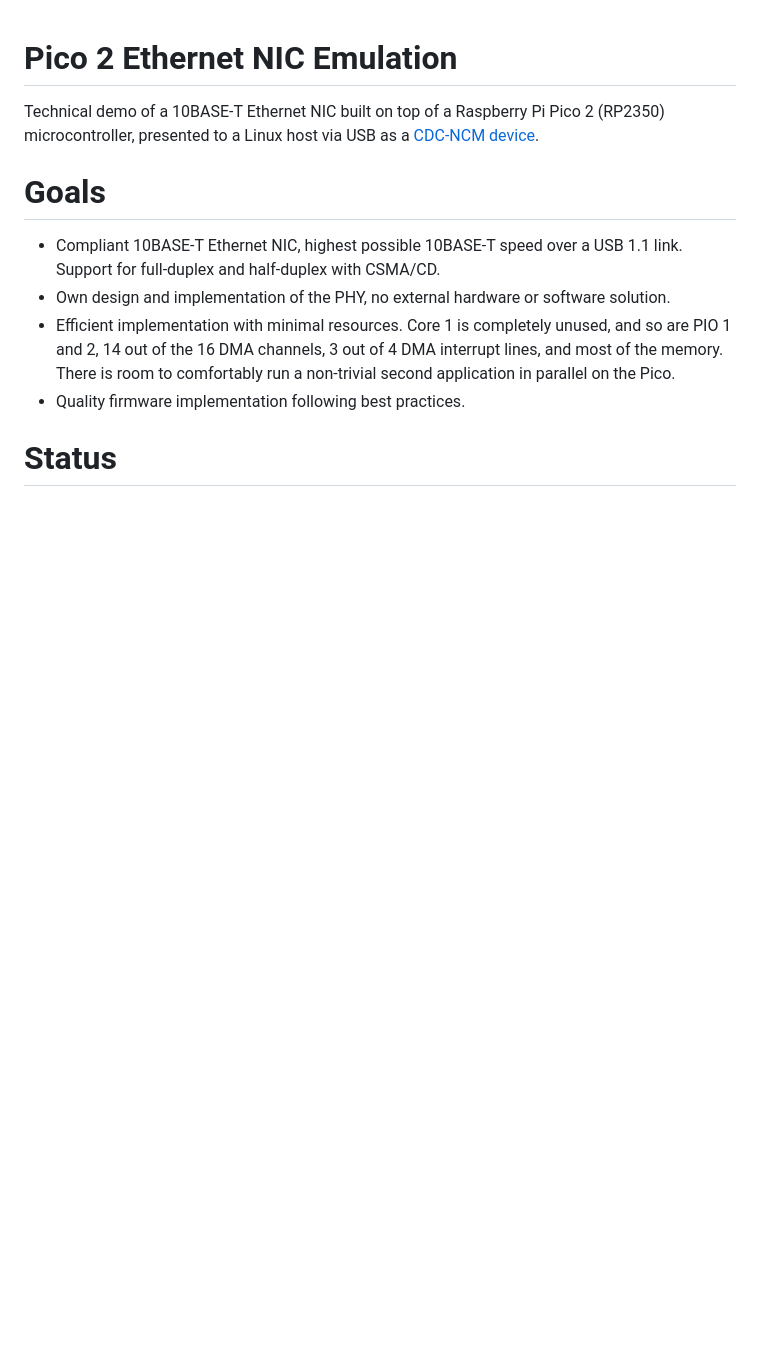
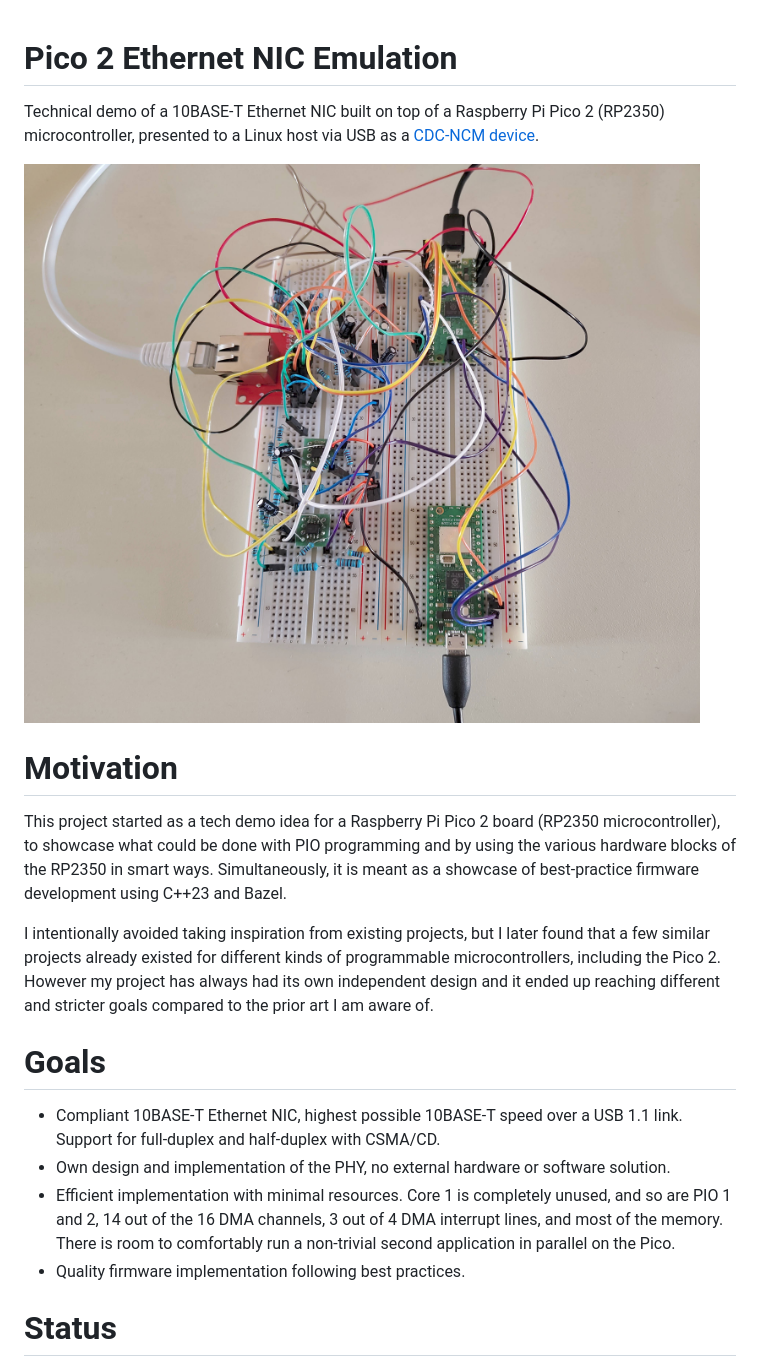
Before and after one commit to m-pilia/pico-ethernet, a Markdown page: README.md, the part around the change printed below. GitHub-like rendering; pictures changed too: doc/illustrations/prototype.jpg (added); blank space fills up the shorter version.

```diff
--- a/README.md
+++ b/README.md
@@ -3,6 +3,22 @@
 Technical demo of a 10BASE-T Ethernet NIC built on top of a Raspberry Pi Pico 2
 (RP2350) microcontroller, presented to a Linux host via USB as a [CDC-NCM
 device](https://en.wikipedia.org/wiki/Ethernet_over_USB).
+
+![Prototype](doc/illustrations/prototype.jpg)
+
+# Motivation
+
+This project started as a tech demo idea for a Raspberry Pi Pico 2 board
+(RP2350 microcontroller), to showcase what could be done with PIO programming
+and by using the various hardware blocks of the RP2350 in smart ways.
+Simultaneously, it is meant as a showcase of best-practice firmware development
+using C++23 and Bazel.
+
+I intentionally avoided taking inspiration from existing projects, but I later
+found that a few similar projects already existed for different kinds of
+programmable microcontrollers, including the Pico 2. However my project has
+always had its own independent design and it ended up reaching different and
+stricter goals compared to the prior art I am aware of.
 
 # Goals
 
```
Also changed, not shown: other parts of README.md (+70 -0 lines), doc/illustrations/2026-10-02_speedtest.png (added), doc/illustrations/leds.png (added), doc/illustrations/rx_frontend.png (added), doc/illustrations/tx_frontend.png (added).
